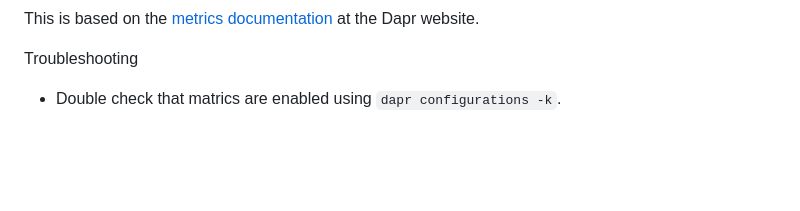
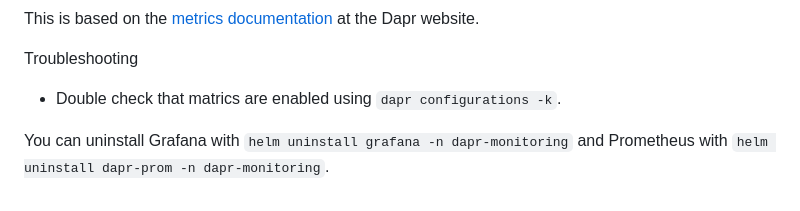
Before and after one commit to ewolff/microservice-dapr, a Markdown page: HOW-TO-RUN.md, the part around the change. Rendered like a GitHub page; blank space fills up the shorter version.

Commit message:
Uninstall instructions added

```diff
--- a/HOW-TO-RUN.md
+++ b/HOW-TO-RUN.md
@@ -187,4 +187,9 @@ at the Dapr website.
 
 Troubleshooting
 
-* Double check that matrics are enabled using `dapr configurations -k`.
+* Double check that matrics are enabled using `dapr configurations
+  -k`.
+
+You can uninstall Grafana with `helm uninstall grafana -n
+dapr-monitoring` and Prometheus with `helm uninstall dapr-prom -n
+dapr-monitoring`.
```
